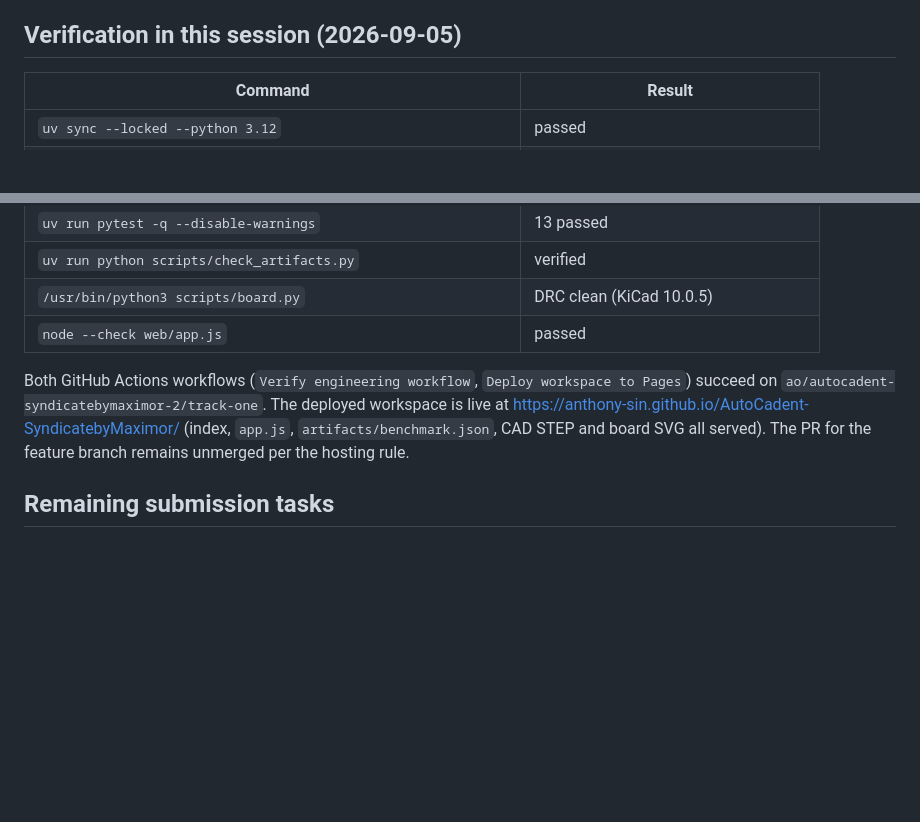
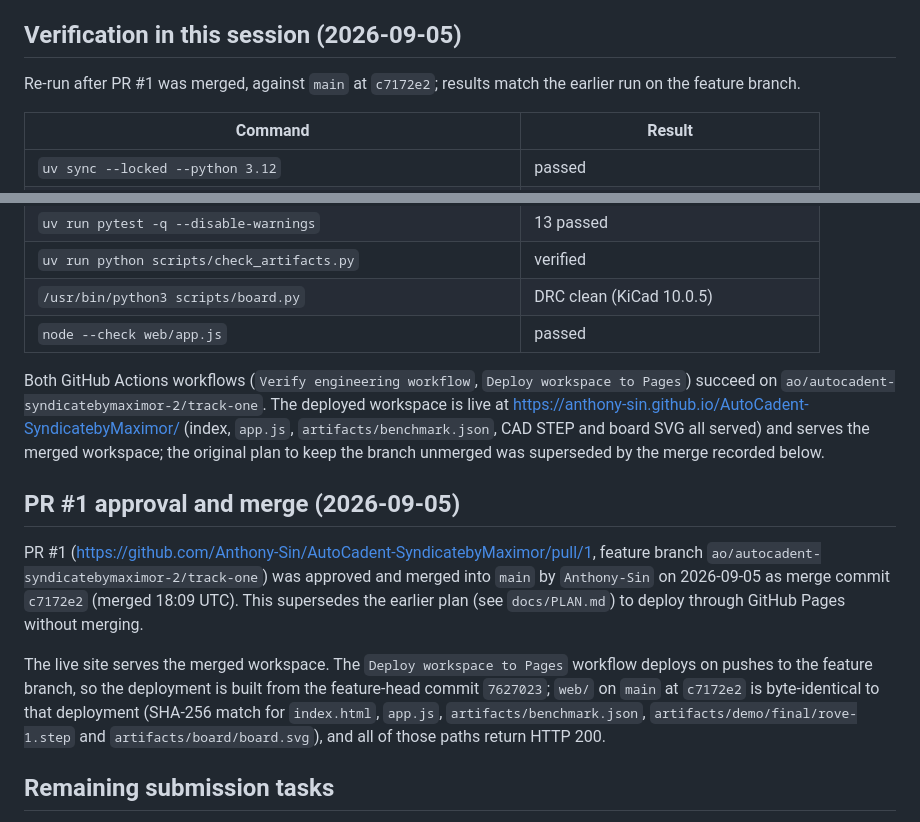
Before and after one commit to Anthony-Sin/AutoCadent-SyndicatebyMaximor, a Markdown page: docs/EVIDENCE.md, 2 parts joined by grey strips. Drawn GitHub-style; blank space fills up the shorter version.

```diff
--- a/docs/EVIDENCE.md
+++ b/docs/EVIDENCE.md
@@ -50,6 +50,8 @@ uv run python scripts/mcp_probe.py kicad --call get_version
 
 ## Verification in this session (2026-09-05)
 
+Re-run after PR #1 was merged, against `main` at `c7172e2`; results match the earlier run on the feature branch.
+
 | Command | Result |
 |---|---|
 | `uv sync --locked --python 3.12` | passed |
@@ -60,7 +62,13 @@ uv run python scripts/mcp_probe.py kicad --call get_version
 | `/usr/bin/python3 scripts/board.py` | DRC clean (KiCad 10.0.5) |
 | `node --check web/app.js` | passed |
 
-Both GitHub Actions workflows (`Verify engineering workflow`, `Deploy workspace to Pages`) succeed on `ao/autocadent-syndicatebymaximor-2/track-one`. The deployed workspace is live at <https://anthony-sin.github.io/AutoCadent-SyndicatebyMaximor/> (index, `app.js`, `artifacts/benchmark.json`, CAD STEP and board SVG all served). The PR for the feature branch remains unmerged per the hosting rule.
+Both GitHub Actions workflows (`Verify engineering workflow`, `Deploy workspace to Pages`) succeed on `ao/autocadent-syndicatebymaximor-2/track-one`. The deployed workspace is live at <https://anthony-sin.github.io/AutoCadent-SyndicatebyMaximor/> (index, `app.js`, `artifacts/benchmark.json`, CAD STEP and board SVG all served) and serves the merged workspace; the original plan to keep the branch unmerged was superseded by the merge recorded below.
+
+## PR #1 approval and merge (2026-09-05)
+
+PR #1 (<https://github.com/Anthony-Sin/AutoCadent-SyndicatebyMaximor/pull/1>, feature branch `ao/autocadent-syndicatebymaximor-2/track-one`) was approved and merged into `main` by `Anthony-Sin` on 2026-09-05 as merge commit `c7172e2` (merged 18:09 UTC). This supersedes the earlier plan (see `docs/PLAN.md`) to deploy through GitHub Pages without merging.
+
+The live site serves the merged workspace. The `Deploy workspace to Pages` workflow deploys on pushes to the feature branch, so the deployment is built from the feature-head commit `7627023`; `web/` on `main` at `c7172e2` is byte-identical to that deployment (SHA-256 match for `index.html`, `app.js`, `artifacts/benchmark.json`, `artifacts/demo/final/rove-1.step` and `artifacts/board/board.svg`), and all of those paths return HTTP 200.
 
 ## Remaining submission tasks
 
```
Also changed, not shown: README.md (+1 -1 lines).
